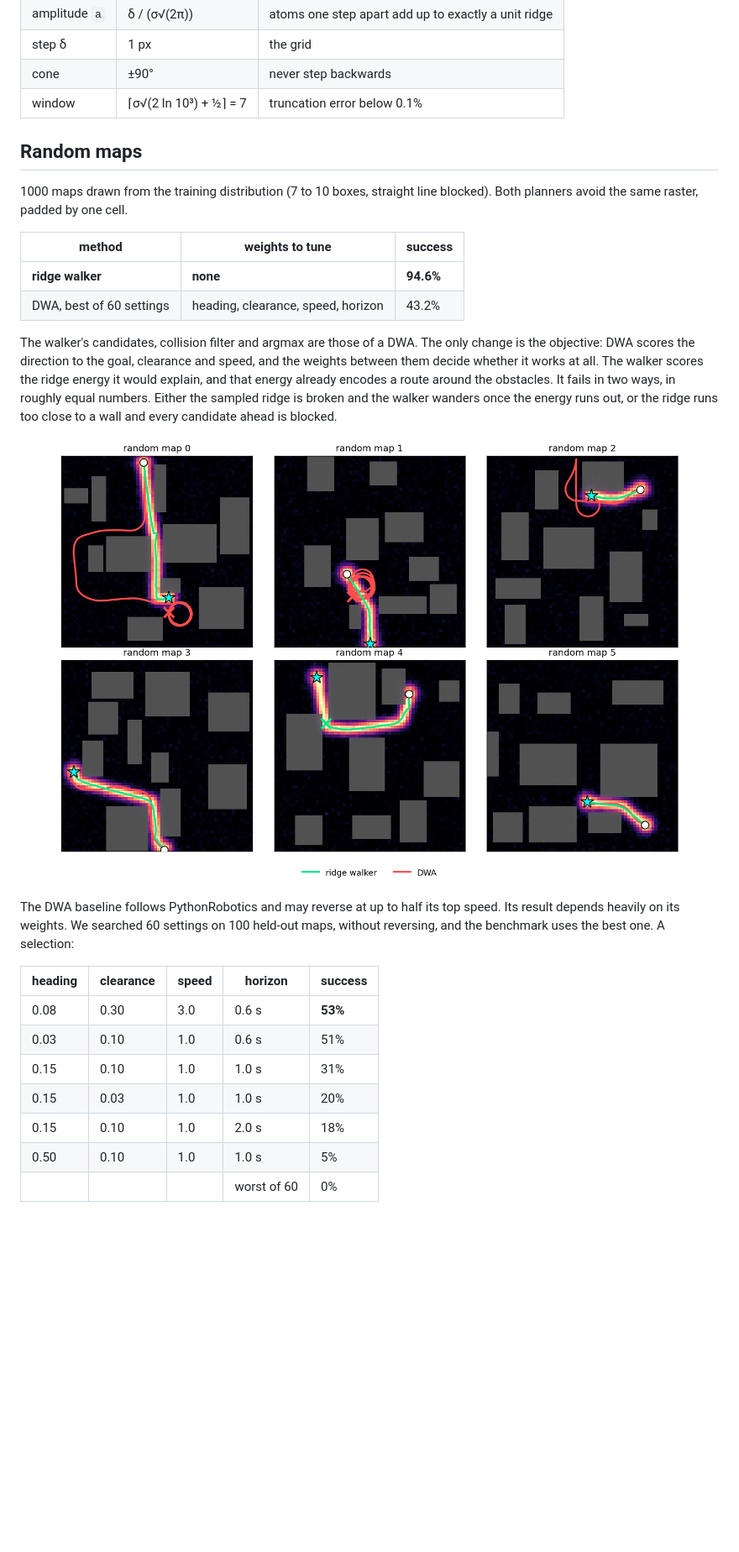
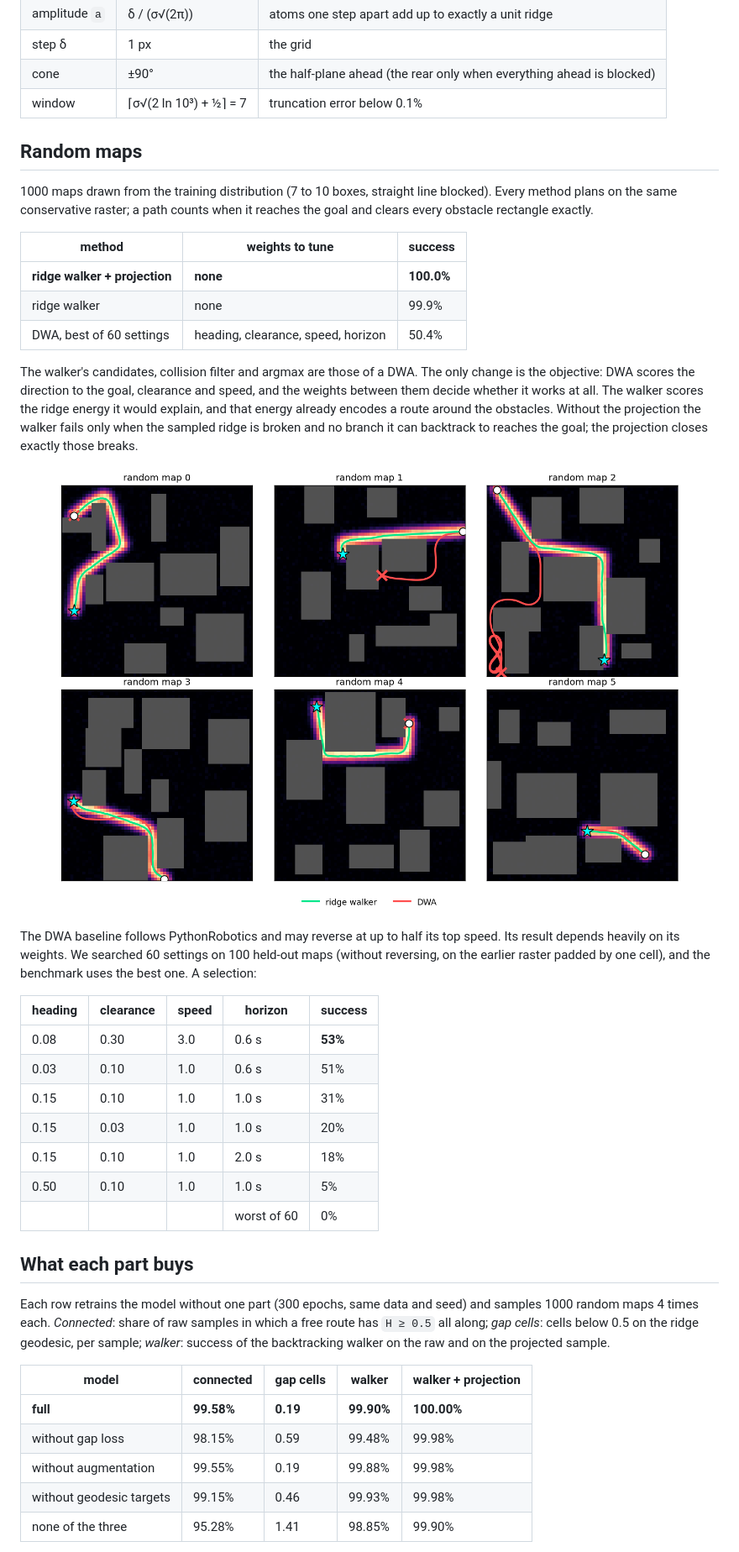
Before and after one commit to Rin-Li/ridgeflow, a Markdown page: README.md, the part around one of its changes. Shown at 84% size. Rendered like a GitHub page; pictures changed too: assets/random.png; blank space fills up the shorter version.

```diff
--- a/README.md
+++ b/README.md
@@ -51,31 +64,33 @@ Every constant comes from the model or the grid:
 | footprint σ | σ<sub>H</sub> = 1.5 px | the ridge width the model was trained on |
 | amplitude `a` | δ / (σ√(2π)) | atoms one step apart add up to exactly a unit ridge |
 | step δ | 1 px | the grid |
-| cone | ±90° | never step backwards |
+| cone | ±90° | the half-plane ahead (the rear only when everything ahead is blocked) |
 | window | ⌈σ√(2 ln 10³) + ½⌉ = 7 | truncation error below 0.1% |
 
 ## Random maps
 
-1000 maps drawn from the training distribution (7 to 10 boxes, straight line blocked). Both
-planners avoid the same raster, padded by one cell.
+1000 maps drawn from the training distribution (7 to 10 boxes, straight line blocked). Every
+method plans on the same conservative raster; a path counts when it reaches the goal and clears
+every obstacle rectangle exactly.
 
 | method | weights to tune | success |
 |---|---|---|
-| **ridge walker** | **none** | **94.6%** |
-| DWA, best of 60 settings | heading, clearance, speed, horizon | 43.2% |
+| **ridge walker + projection** | **none** | **100.0%** |
+| ridge walker | none | 99.9% |
+| DWA, best of 60 settings | heading, clearance, speed, horizon | 50.4% |
 
 The walker's candidates, collision filter and argmax are those of a DWA. The only change is the
 objective: DWA scores the direction to the goal, clearance and speed, and the weights between
 them decide whether it works at all. The walker scores the ridge energy it would explain, and
-that energy already encodes a route around the obstacles. It fails in two ways, in roughly
-equal numbers. Either the sampled ridge is broken and the walker wanders once the energy runs
-out, or the ridge runs too close to a wall and every candidate ahead is blocked.
+that energy already encodes a route around the obstacles. Without the projection the walker
+fails only when the sampled ridge is broken and no branch it can backtrack to reaches the goal;
+the projection closes exactly those breaks.
 
 <p align="center"><img src="assets/random.png" width="90%"></p>
 
 The DWA baseline follows PythonRobotics and may reverse at up to half its top speed. Its result
-depends heavily on its weights. We searched 60 settings on 100 held-out maps, without
-reversing, and the benchmark uses the best one. A selection:
+depends heavily on its weights. We searched 60 settings on 100 held-out maps (without reversing,
+on the earlier raster padded by one cell), and the benchmark uses the best one. A selection:
 
 | heading | clearance | speed | horizon | success |
 |---|---|---|---|---|
@@ -87,3 +102,18 @@ reversing, and the benchmark uses the best one. A selection:
 | 0.50 | 0.10 | 1.0 | 1.0 s | 5% |
 | | | | worst of 60 | 0% |
 
+## What each part buys
+
+Each row retrains the model without one part (300 epochs, same data and seed) and samples
+1000 random maps 4 times each. *Connected*: share of raw samples in which a free route has
+`H ≥ 0.5` all along; *gap cells*: cells below 0.5 on the ridge geodesic, per sample; *walker*:
+success of the backtracking walker on the raw and on the projected sample.
+
+| model | connected | gap cells | walker | walker + projection |
+|---|---|---|---|---|
+| **full** | **99.58%** | **0.19** | **99.90%** | **100.00%** |
+| without gap loss | 98.15% | 0.59 | 99.48% | 99.98% |
+| without augmentation | 99.55% | 0.19 | 99.88% | 99.98% |
+| without geodesic targets | 99.15% | 0.46 | 99.93% | 99.98% |
+| none of the three | 95.28% | 1.41 | 98.85% | 99.90% |
+
```
Also changed, not shown: other parts of README.md (+60 -5 lines), assets/method.png, assets/traps.png, 1 other file.
